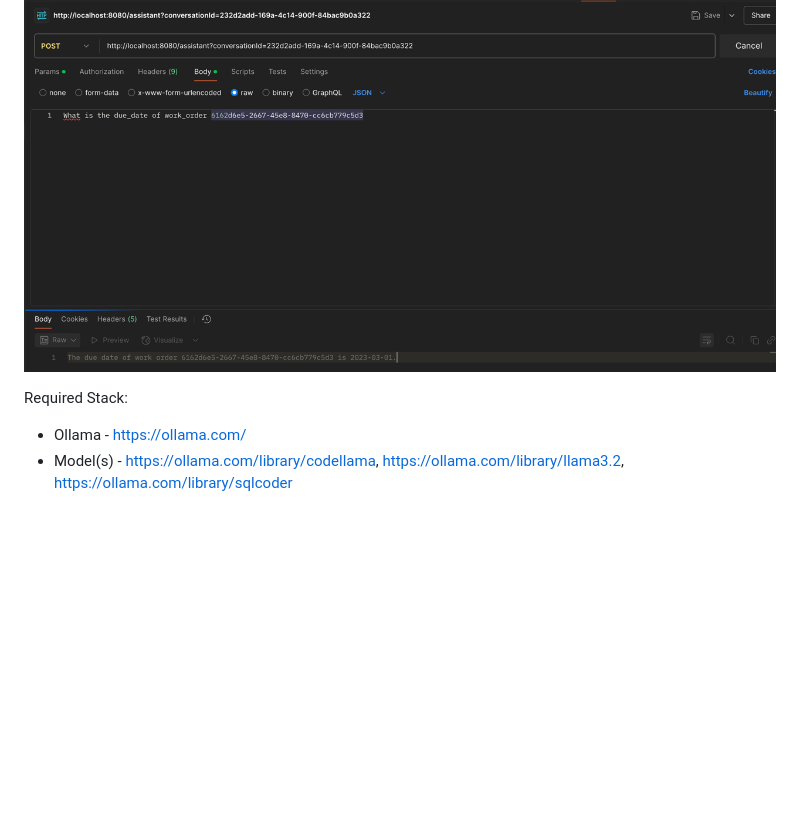
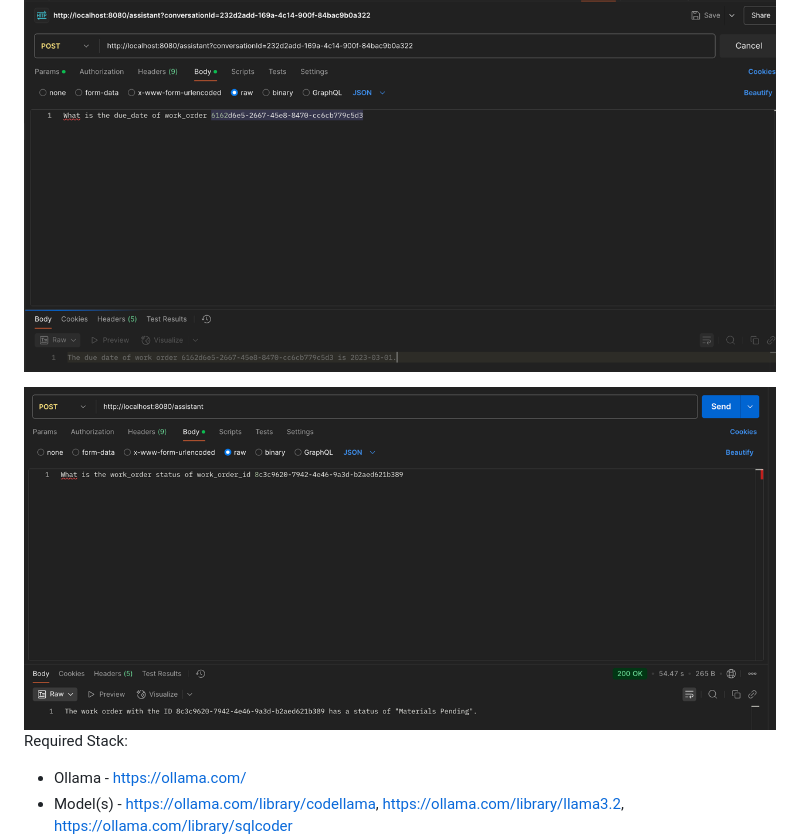
Before and after one commit to purvi-baranwal/duplo-assistant, a Markdown page: README.md, the part around the change. GitHub-like rendering; pictures changed too: img_2.png (added); blank space fills up the shorter version.

```diff
--- a/README.md
+++ b/README.md
@@ -7,6 +7,7 @@ Test query:
 Natual Language query to LLM:
 ![img_1.png](img_1.png)
 
+![img_2.png](img_2.png)
 Required Stack:
 
 - Ollama - https://ollama.com/
```
Also changed, not shown: 23 other files.
